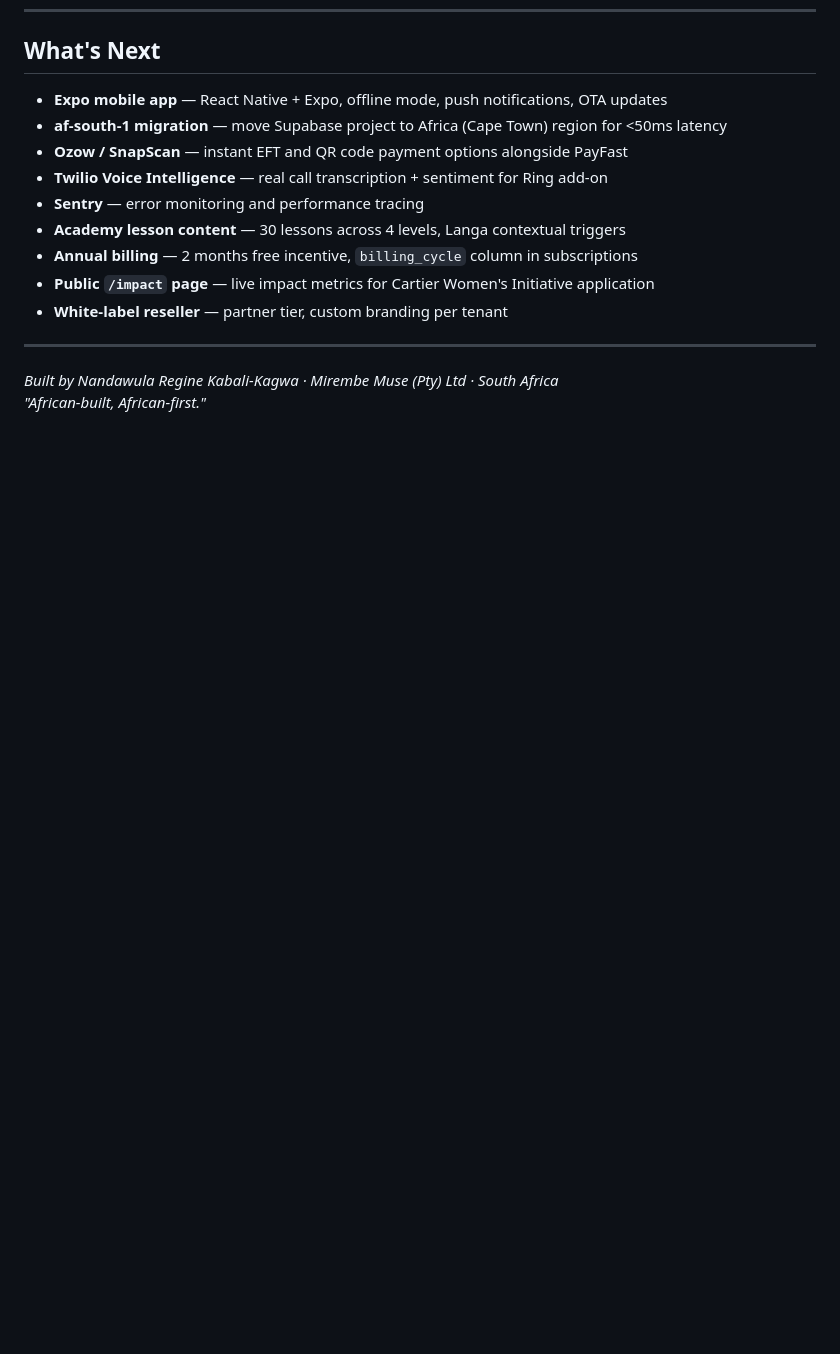
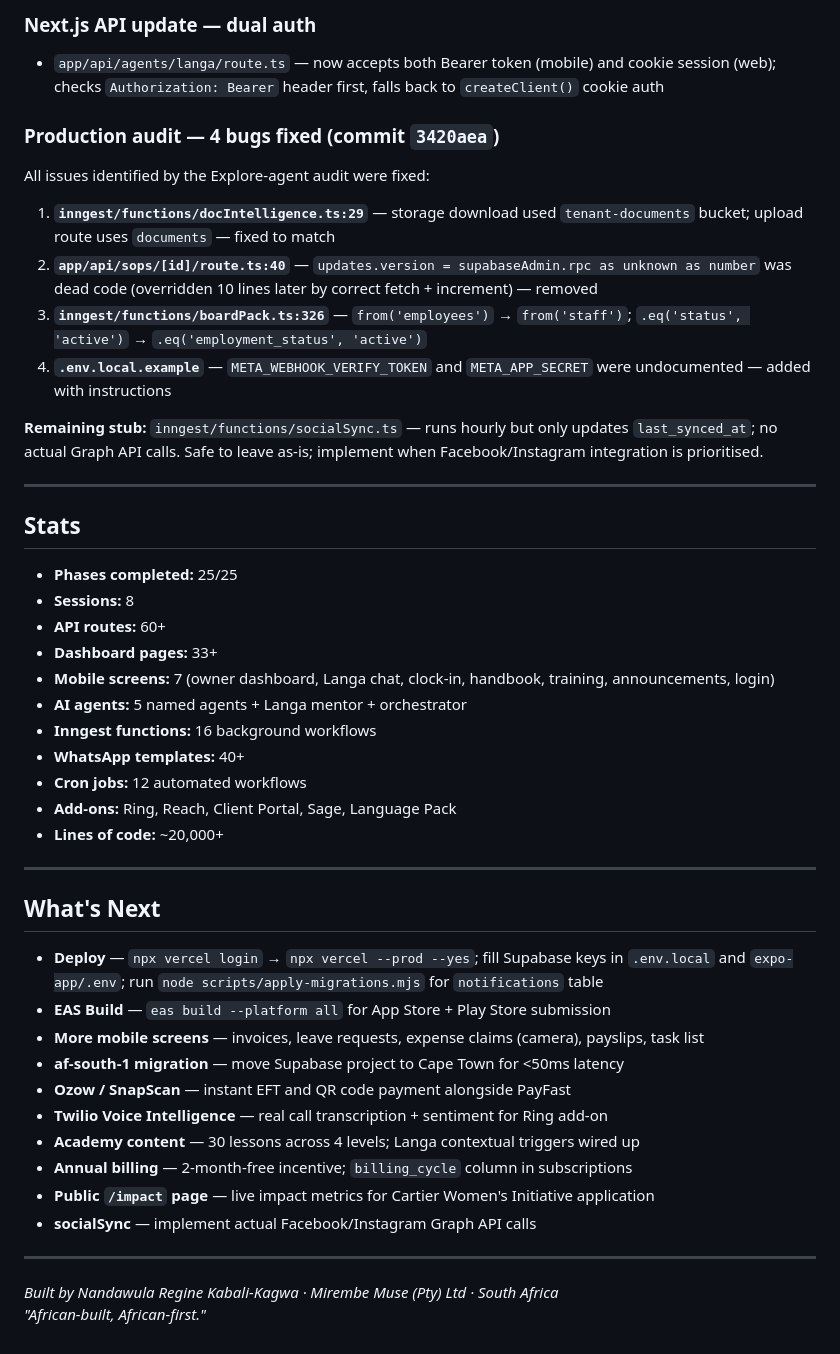
Before and after one commit to Nanda-Regine/AdminOS, a Markdown page: BUILD_JOURNEY.md, the part around one of its changes. Rendered like a GitHub page; blank space fills up the shorter version.

Commit message:
docs: add Phase 25 — Expo mobile app + production audit (Session 8)
Co-Authored-By: Claude Sonnet 4.6 <noreply@anthropic.com>

```diff
--- a/BUILD_JOURNEY.md
+++ b/BUILD_JOURNEY.md
@@ -422,14 +468,48 @@ Staff hub, payroll run manager, performance reviews, disciplinary cases, leave c
+### Next.js API update — dual auth
+
+- `app/api/agents/langa/route.ts` — now accepts both Bearer token (mobile) and cookie session (web); checks `Authorization: Bearer` header first, falls back to `createClient()` cookie auth
+
+### Production audit — 4 bugs fixed (commit `3420aea`)
+
+All issues identified by the Explore-agent audit were fixed:
+
+1. **`inngest/functions/docIntelligence.ts:29`** — storage download used `tenant-documents` bucket; upload route uses `documents` — fixed to match
+2. **`app/api/sops/[id]/route.ts:40`** — `updates.version = supabaseAdmin.rpc as unknown as number` was dead code (overridden 10 lines later by correct fetch + increment) — removed
+3. **`inngest/functions/boardPack.ts:326`** — `from('employees')` → `from('staff')`; `.eq('status', 'active')` → `.eq('employment_status', 'active')`
+4. **`.env.local.example`** — `META_WEBHOOK_VERIFY_TOKEN` and `META_APP_SECRET` were undocumented — added with instructions
+
+**Remaining stub:** `inngest/functions/socialSync.ts` — runs hourly but only updates `last_synced_at`; no actual Graph API calls. Safe to leave as-is; implement when Facebook/Instagram integration is prioritised.
+
+---
+
+## Stats
+
+- **Phases completed:** 25/25
+- **Sessions:** 8
+- **API routes:** 60+
+- **Dashboard pages:** 33+
+- **Mobile screens:** 7 (owner dashboard, Langa chat, clock-in, handbook, training, announcements, login)
+- **AI agents:** 5 named agents + Langa mentor + orchestrator
+- **Inngest functions:** 16 background workflows
+- **WhatsApp templates:** 40+
+- **Cron jobs:** 12 automated workflows
+- **Add-ons:** Ring, Reach, Client Portal, Sage, Language Pack
+- **Lines of code:** ~20,000+
+
+---
+
 ## What's Next
 
-- **Expo mobile app** — React Native + Expo, offline mode, push notifications, OTA updates
-- **af-south-1 migration** — move Supabase project to Africa (Cape Town) region for <50ms latency
-- **Ozow / SnapScan** — instant EFT and QR code payment options alongside PayFast
+- **Deploy** — `npx vercel login` → `npx vercel --prod --yes`; fill Supabase keys in `.env.local` and `expo-app/.env`; run `node scripts/apply-migrations.mjs` for `notifications` table
+- **EAS Build** — `eas build --platform all` for App Store + Play Store submission
+- **More mobile screens** — invoices, leave requests, expense claims (camera), payslips, task list
+- **af-south-1 migration** — move Supabase project to Cape Town for <50ms latency
+- **Ozow / SnapScan** — instant EFT and QR code payment alongside PayFast
 - **Twilio Voice Intelligence** — real call transcription + sentiment for Ring add-on
-- **Sentry** — error monitoring and performance tracing
-- **Academy lesson content** — 30 lessons across 4 levels, Langa contextual triggers
-- **Annual billing** — 2 months free incentive, `billing_cycle` column in subscriptions
+- **Academy content** — 30 lessons across 4 levels; Langa contextual triggers wired up
+- **Annual billing** — 2-month-free incentive; `billing_cycle` column in subscriptions
 - **Public `/impact` page** — live impact metrics for Cartier Women's Initiative application
-- **White-label reseller** — partner tier, custom branding per tenant
+- **socialSync** — implement actual Facebook/Instagram Graph API calls
 
 ---
 
```
Also changed, not shown: other parts of BUILD_JOURNEY.md (+46 -0 lines).
